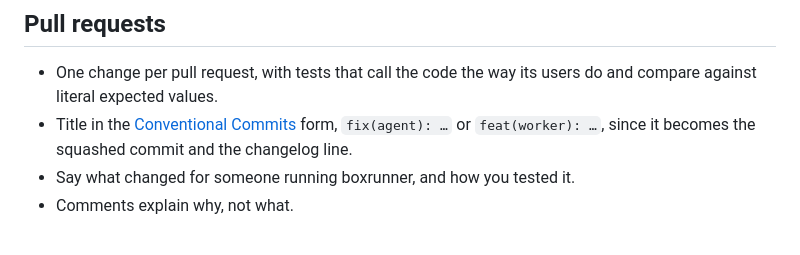
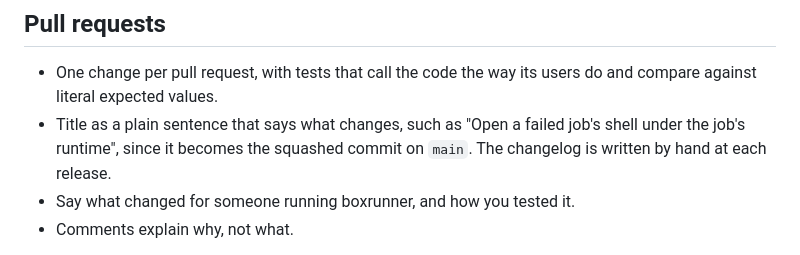
Before and after one commit to dominikzabcik/boxrunner, a Markdown page: CONTRIBUTING.md, the part around the change. Rendered like a GitHub page.

Commit message:
Ask for plain-sentence pull request titles, as the history uses (#68)
CONTRIBUTING asked for Conventional Commits titles, but every commit on
`main` is a plain sentence, and the changelog is written by hand at
release. This makes the guide say what the project does.

🤖 Generated with [Claude Code](https://claude.com/claude-code)

Co-authored-by: Claude Opus 5.5 <noreply@anthropic.com>

```diff
--- a/CONTRIBUTING.md
+++ b/CONTRIBUTING.md
@@ -61,7 +61,7 @@ Any Ubuntu 24.04 VM or spare server will do. On a Mac, [OrbStack](https://orbsta
 ## Pull requests
 
 - One change per pull request, with tests that call the code the way its users do and compare against literal expected values.
-- Title in the [Conventional Commits](https://www.conventionalcommits.org/) form, `fix(agent): …` or `feat(worker): …`, since it becomes the squashed commit and the changelog line.
+- Title as a plain sentence that says what changes, such as "Open a failed job's shell under the job's runtime", since it becomes the squashed commit on `main`. The changelog is written by hand at each release.
 - Say what changed for someone running boxrunner, and how you tested it.
 - Comments explain why, not what.
 
```
